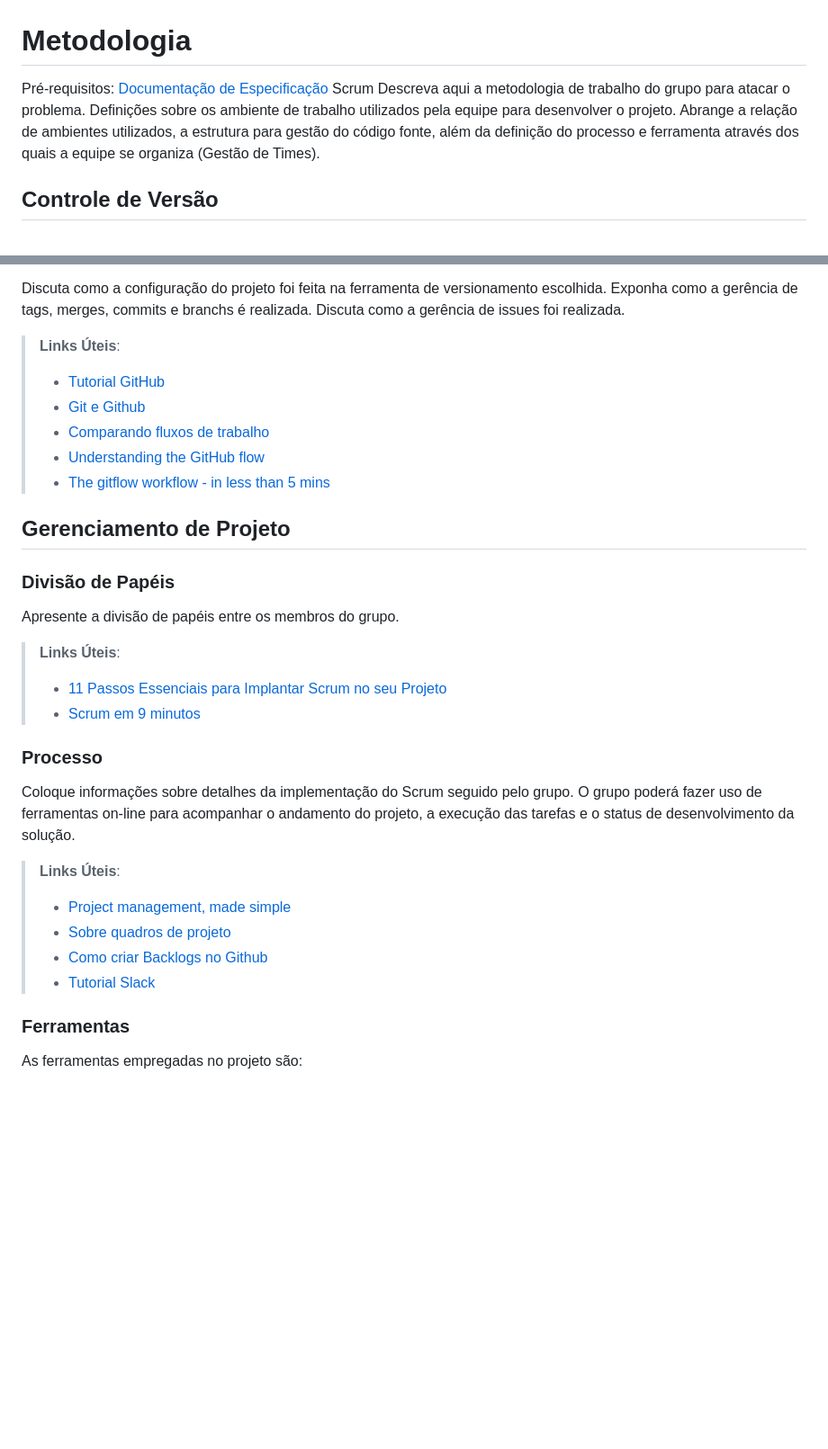
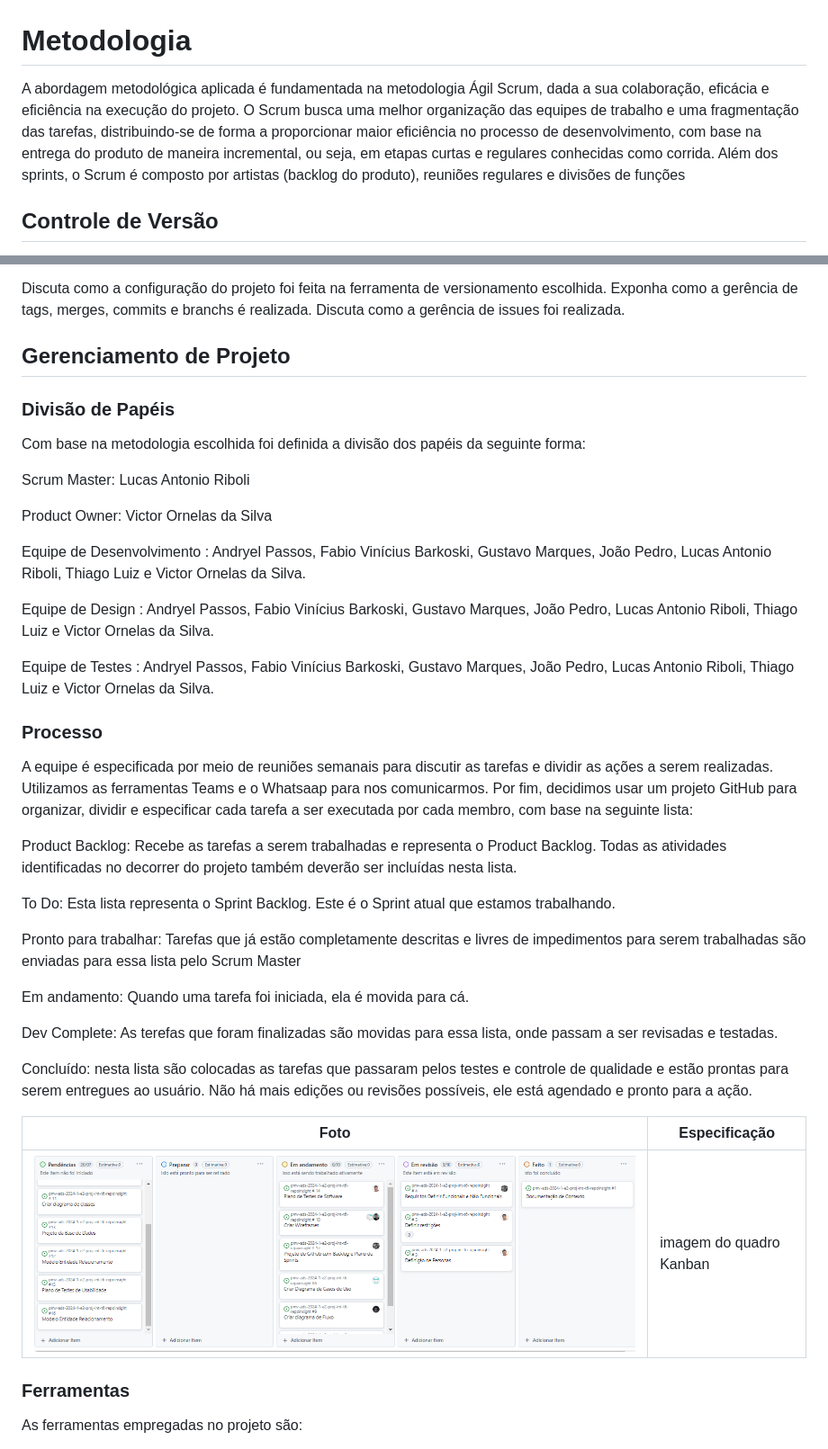
Before and after one commit to ICEI-PUC-Minas-PMV-ADS/pmv-ads-2024-1-e2-proj-int-t6-repoinsight, a Markdown page: docs/03-Metodologia.md, 2 parts joined by grey strips. Shown: that part at 90% size. GitHub-like rendering; pictures changed too: docs/img/Kanban git hub.png (added); blank space fills up the shorter version.

Commit message:
introdução, divisão dos papéis e processo

```diff
--- a/docs/03-Metodologia.md
+++ b/docs/03-Metodologia.md
@@ -1,9 +1,6 @@
 
 # Metodologia
-
-<span style="color:red">Pré-requisitos: <a href="2-Especificação do Projeto.md"> Documentação de Especificação</a></span>
-Scrum
-Descreva aqui a metodologia de trabalho do grupo para atacar o problema. Definições sobre os ambiente de trabalho utilizados pela  equipe para desenvolver o projeto. Abrange a relação de ambientes utilizados, a estrutura para gestão do código fonte, além da definição do processo e ferramenta através dos quais a equipe se organiza (Gestão de Times).
+A abordagem metodológica aplicada é fundamentada na metodologia Ágil Scrum, dada a sua colaboração, eficácia e eficiência na execução do projeto. O Scrum busca uma melhor organização das equipes de trabalho e uma fragmentação das tarefas, distribuindo-se de forma a proporcionar maior eficiência no processo de desenvolvimento, com base na entrega do produto de maneira incremental, ou seja, em etapas curtas e regulares conhecidas como corrida. Além dos sprints, o Scrum é composto por artistas (backlog do produto), reuniões regulares e divisões de funções
 
 ## Controle de Versão
 
@@ -28,34 +25,42 @@ etiquetas:
 
 Discuta como a configuração do projeto foi feita na ferramenta de versionamento escolhida. Exponha como a gerência de tags, merges, commits e branchs é realizada. Discuta como a gerência de issues foi realizada.
 
-> **Links Úteis**:
-> - [Tutorial GitHub](https://guides.github.com/activities/hello-world/)
-> - [Git e Github](https://www.youtube.com/playlist?list=PLHz_AreHm4dm7ZULPAmadvNhH6vk9oNZA)
->  - [Comparando fluxos de trabalho](https://www.atlassian.com/br/git/tutorials/comparing-workflows)
-> - [Understanding the GitHub flow](https://guides.github.com/introduction/flow/)
-> - [The gitflow workflow - in less than 5 mins](https://www.youtube.com/watch?v=1SXpE08hvGs)
 
 ## Gerenciamento de Projeto
 
 ### Divisão de Papéis
+Com base na metodologia escolhida foi definida a divisão dos papéis da seguinte forma:
 
-Apresente a divisão de papéis entre os membros do grupo.
+Scrum Master: Lucas Antonio Riboli
 
-> **Links Úteis**:
-> - [11 Passos Essenciais para Implantar Scrum no seu
-> Projeto](https://mindmaster.com.br/scrum-11-passos/)
-> - [Scrum em 9 minutos](https://www.youtube.com/watch?v=XfvQWnRgxG0)
+Product Owner: Victor Ornelas da Silva
+
+Equipe de Desenvolvimento : Andryel Passos, Fabio Vinícius Barkoski, Gustavo Marques, João Pedro, Lucas Antonio Riboli, Thiago Luiz e Victor Ornelas da Silva.
+
+Equipe de Design : Andryel Passos, Fabio Vinícius Barkoski, Gustavo Marques, João Pedro, Lucas Antonio Riboli, Thiago Luiz e Victor Ornelas da Silva.
+
+Equipe de Testes : Andryel Passos, Fabio Vinícius Barkoski, Gustavo Marques, João Pedro, Lucas Antonio Riboli, Thiago Luiz e Victor Ornelas da Silva.
 
 ### Processo
 
-Coloque  informações sobre detalhes da implementação do Scrum seguido pelo grupo. O grupo poderá fazer uso de ferramentas on-line para acompanhar o andamento do projeto, a execução das tarefas e o status de desenvolvimento da solução.
+A equipe é especificada por meio de reuniões semanais para discutir as tarefas e dividir as ações a serem realizadas. Utilizamos as ferramentas Teams e o Whatsaap para nos comunicarmos. Por fim, decidimos usar um projeto GitHub para organizar, dividir e especificar cada tarefa a ser executada por cada membro, com base na seguinte lista:
 
-> **Links Úteis**:
-> - [Project management, made simple](https://github.com/features/project-management/)
-> - [Sobre quadros de projeto](https://docs.github.com/pt/github/managing-your-work-on-github/about-project-boards)
-> - [Como criar Backlogs no Github](https://www.youtube.com/watch?v=RXEy6CFu9Hk)
-> - [Tutorial Slack](https://slack.com/intl/en-br/)
+Product Backlog: Recebe as tarefas a serem trabalhadas e representa o Product Backlog. Todas as atividades identificadas no decorrer do projeto também deverão ser incluídas nesta lista.
 
+To Do: Esta lista representa o Sprint Backlog. Este é o Sprint atual que estamos trabalhando.
+
+Pronto para trabalhar: Tarefas que já estão completamente descritas e livres de impedimentos para serem trabalhadas são enviadas para essa lista pelo Scrum Master
+
+Em andamento: Quando uma tarefa foi iniciada, ela é movida para cá.
+
+Dev Complete: As terefas que foram finalizadas são movidas para essa lista, onde passam a ser revisadas e testadas.
+
+Concluído: nesta lista são colocadas as tarefas que passaram pelos testes e controle de qualidade e estão prontas para serem entregues ao usuário. Não há mais edições ou revisões possíveis, ele está agendado e pronto para a ação.
+
+
+| Foto | Especificação |
+| ------ | -------------- |
+![kanban](</docs/img/Kanban git hub.png>) | imagem do quadro Kanban
 ### Ferramentas
 
 As ferramentas empregadas no projeto são:
```
